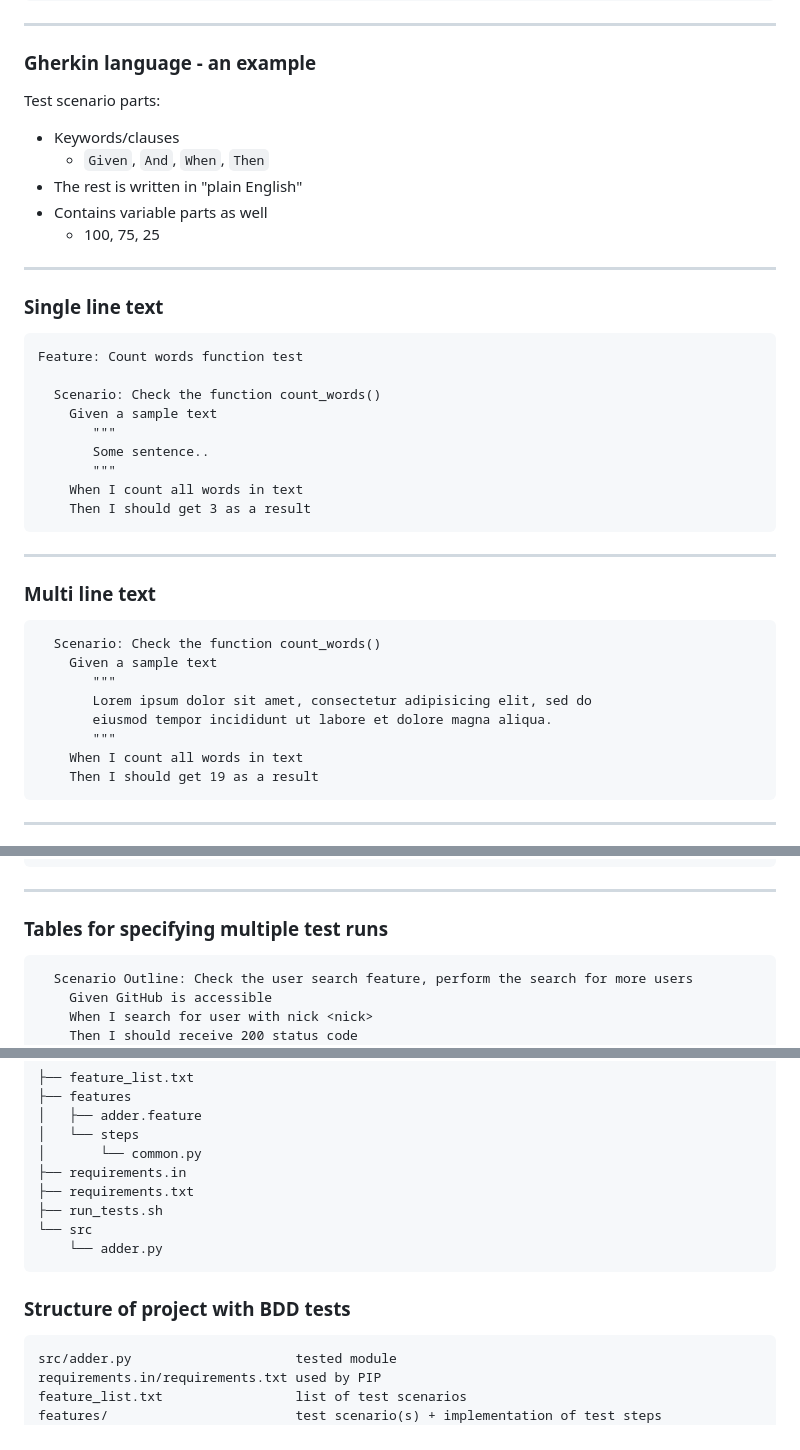
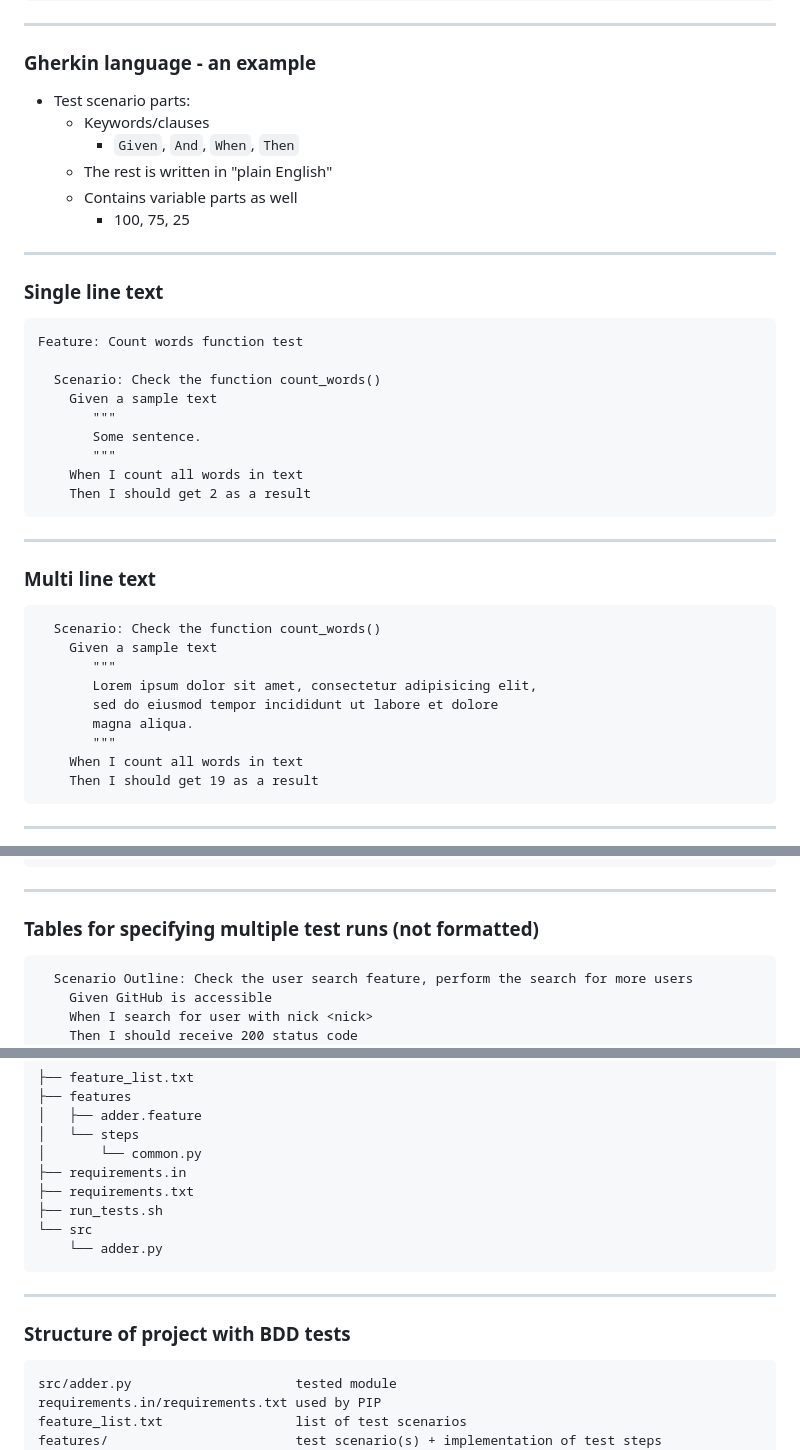
Before and after one commit to tisnik/slides, a Markdown page: docs/BDD.md, 3 parts joined by grey strips. Drawn GitHub-style.

Commit message:
Reformatted

````diff
--- a/docs/BDD.md
+++ b/docs/BDD.md
@@ -233,13 +237,12 @@ Given the customer has logged into their current account
 
 ### Gherkin language - an example
 
-Test scenario parts:
-
-* Keywords/clauses
-    - `Given`, `And`, `When`, `Then`
-* The rest is written in "plain English"
-* Contains variable parts as well
-    - 100, 75, 25
+* Test scenario parts:
+    - Keywords/clauses
+        - `Given`, `And`, `When`, `Then`
+    - The rest is written in "plain English"
+    - Contains variable parts as well
+        - 100, 75, 25
 
 ---
 
@@ -251,10 +254,10 @@ Feature: Count words function test
   Scenario: Check the function count_words()
     Given a sample text
        """
-       Some sentence..
+       Some sentence.
        """
     When I count all words in text
-    Then I should get 3 as a result
+    Then I should get 2 as a result
 ```
 
 ---
@@ -265,8 +268,9 @@ Feature: Count words function test
   Scenario: Check the function count_words()
     Given a sample text
        """
-       Lorem ipsum dolor sit amet, consectetur adipisicing elit, sed do
-       eiusmod tempor incididunt ut labore et dolore magna aliqua.
+       Lorem ipsum dolor sit amet, consectetur adipisicing elit,
+       sed do eiusmod tempor incididunt ut labore et dolore
+       magna aliqua.
        """
     When I count all words in text
     Then I should get 19 as a result
@@ -319,7 +323,7 @@ Feature: Interface to bank backend
 
 ---
 
-### Tables for specifying multiple test runs
+### Tables for specifying multiple test runs (not formatted)
 
 ```gherkin
   Scenario Outline: Check the user search feature, perform the search for more users
@@ -457,9 +462,11 @@ def after_all(context):
     └── adder.py
 ```
 
+---
+
 ### Structure of project with BDD tests
 
-```
+```ascii
 src/adder.py                     tested module
 requirements.in/requirements.txt used by PIP
 feature_list.txt                 list of test scenarios
````
Also changed, not shown: other parts of docs/BDD.md (+29 -18 lines).
